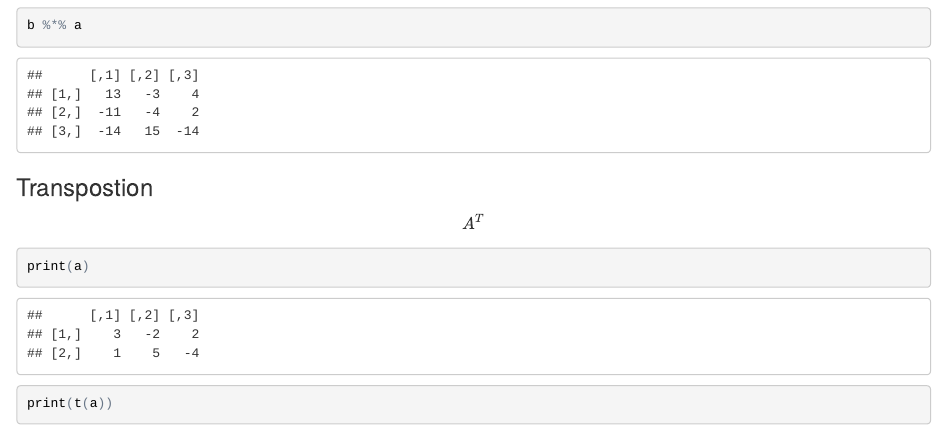
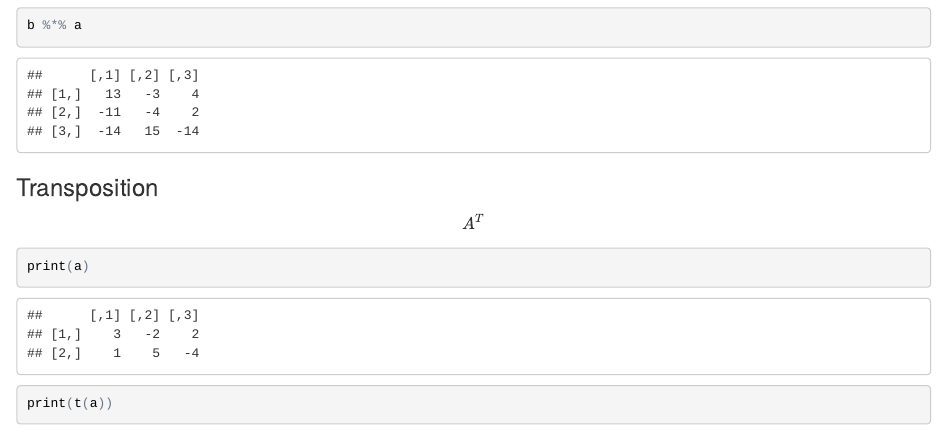
Before and after one commit to jdenisgiguere/carnets_gmq400, an R Markdown document (revision_matrices.Rmd): the page in a window 1100 px wide, from 4460 px down. The pictures show the output file revision_matrices.html that the author committed with the source, opened offline.

Commit message:
correction de coquilles

````diff
--- a/revision_matrices.Rmd
+++ b/revision_matrices.Rmd
@@ -180,7 +180,7 @@ $$\textbf{B}\textbf{A}$$
 b %*% a
 ```
 
-### Transpostion
+### Transposition
 
 $$A^T$$
 
````
Also changed, not shown: README.md, revision_matrices.html, revision_matrices.nb.html.
